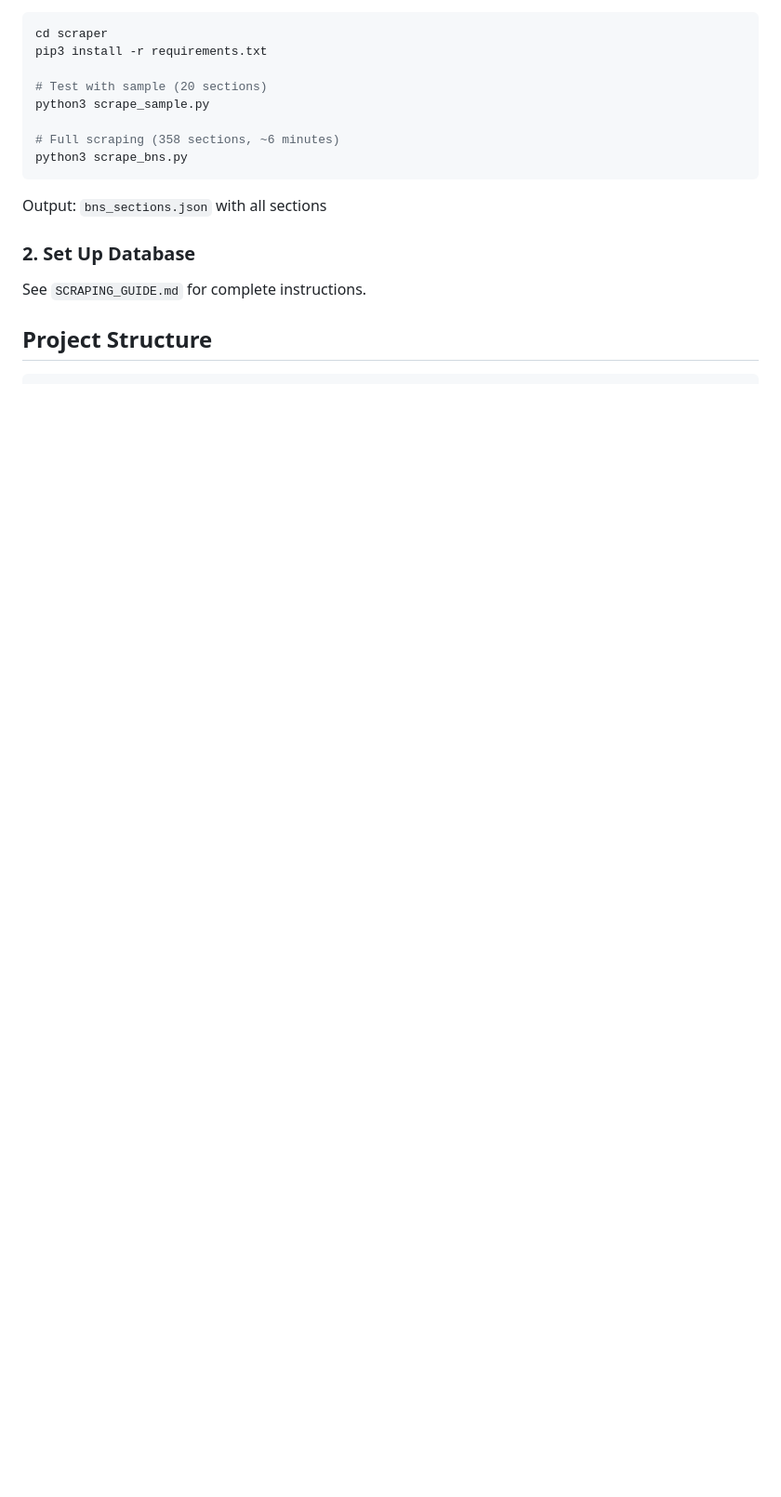
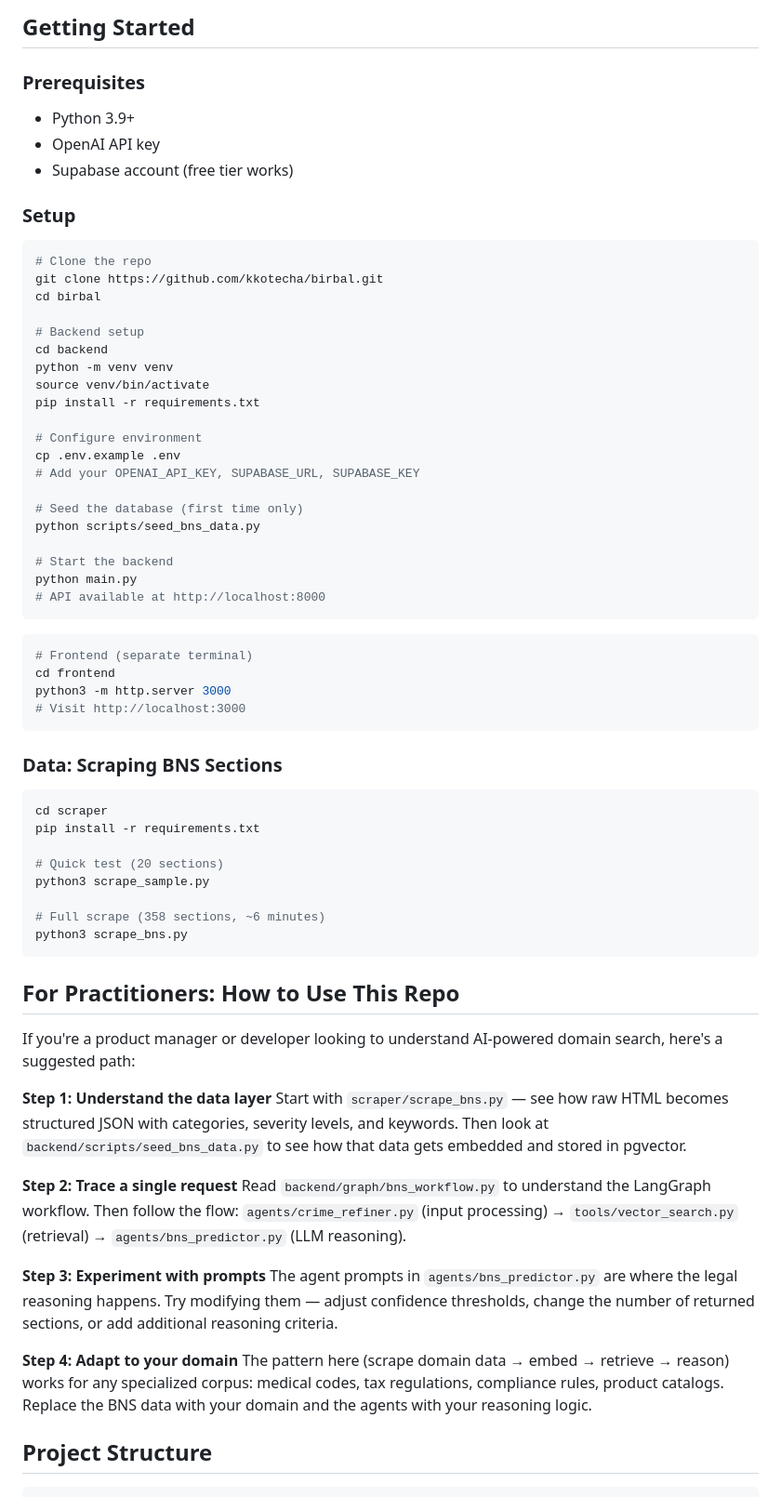
Before and after one commit to kkotecha/birbal, a Markdown page: README.md, the part around one of its changes. Shown at 93% size. Drawn GitHub-style; blank space fills up the shorter version.

````diff
--- a/README.md
+++ b/README.md
@@ -23,20 +70,70 @@ AI assistant for Indian police officers to identify applicable BNS (Bhartiya Nya
+## Getting Started
+
+### Prerequisites
+- Python 3.9+
+- OpenAI API key
+- Supabase account (free tier works)
+
+### Setup
+
+```bash
+# Clone the repo
+git clone https://github.com/kkotecha/birbal.git
+cd birbal
+
+# Backend setup
+cd backend
+python -m venv venv
+source venv/bin/activate
+pip install -r requirements.txt
+
+# Configure environment
+cp .env.example .env
+# Add your OPENAI_API_KEY, SUPABASE_URL, SUPABASE_KEY
+
+# Seed the database (first time only)
+python scripts/seed_bns_data.py
+
+# Start the backend
+python main.py
+# API available at http://localhost:8000
+```
+
+```bash
+# Frontend (separate terminal)
+cd frontend
+python3 -m http.server 3000
+# Visit http://localhost:3000
+```
+
+### Data: Scraping BNS Sections
 
 ```bash
 cd scraper
-pip3 install -r requirements.txt
+pip install -r requirements.txt
 
-# Test with sample (20 sections)
+# Quick test (20 sections)
 python3 scrape_sample.py
 
-# Full scraping (358 sections, ~6 minutes)
+# Full scrape (358 sections, ~6 minutes)
 python3 scrape_bns.py
 ```
 
-Output: `bns_sections.json` with all sections
+## For Practitioners: How to Use This Repo
 
-### 2. Set Up Database
+If you're a product manager or developer looking to understand AI-powered domain search, here's a suggested path:
 
-See `SCRAPING_GUIDE.md` for complete instructions.
+**Step 1: Understand the data layer**
+Start with `scraper/scrape_bns.py` — see how raw HTML becomes structured JSON with categories, severity levels, and keywords. Then look at `backend/scripts/seed_bns_data.py` to see how that data gets embedded and stored in pgvector.
+
+**Step 2: Trace a single request**
+Read `backend/graph/bns_workflow.py` to understand the LangGraph workflow. Then follow the flow: `agents/crime_refiner.py` (input processing) → `tools/vector_search.py` (retrieval) → `agents/bns_predictor.py` (LLM reasoning).
+
+**Step 3: Experiment with prompts**
+The agent prompts in `agents/bns_predictor.py` are where the legal reasoning happens. Try modifying them — adjust confidence thresholds, change the number of returned sections, or add additional reasoning criteria.
+
+**Step 4: Adapt to your domain**
+The pattern here (scrape domain data → embed → retrieve → reason) works for any specialized corpus: medical codes, tax regulations, compliance rules, product catalogs. Replace the BNS data with your domain and the agents with your reasoning logic.
 
 ## Project Structure
 
````
Also changed, not shown: other parts of README.md (+87 -115 lines).
